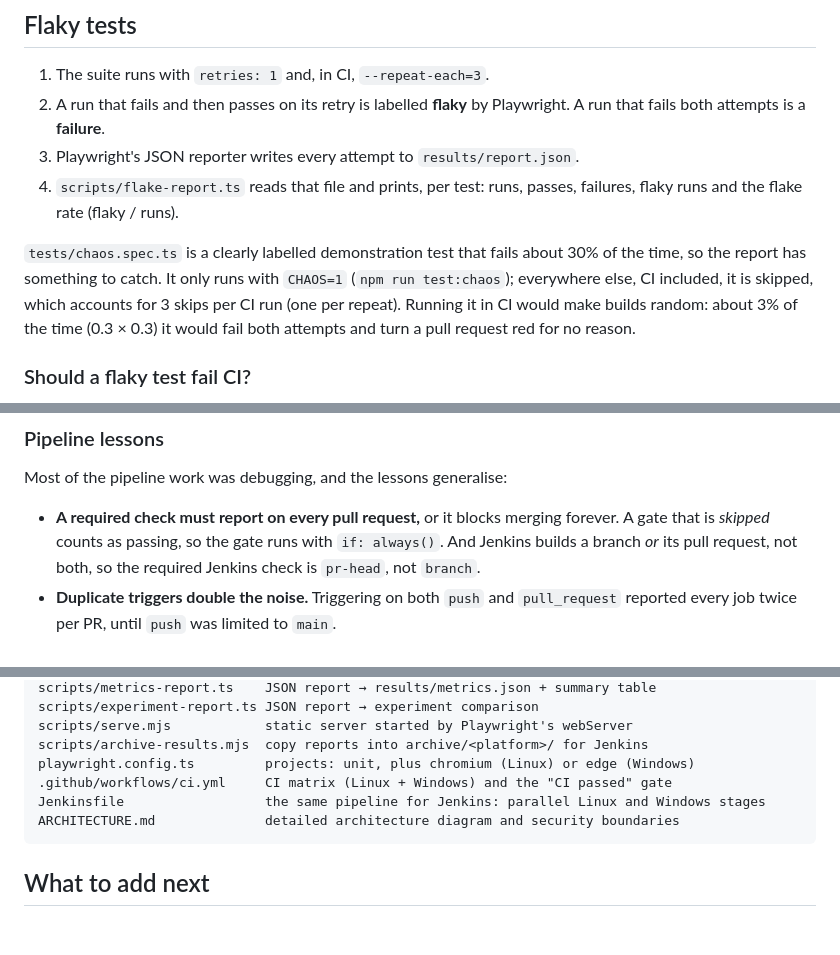
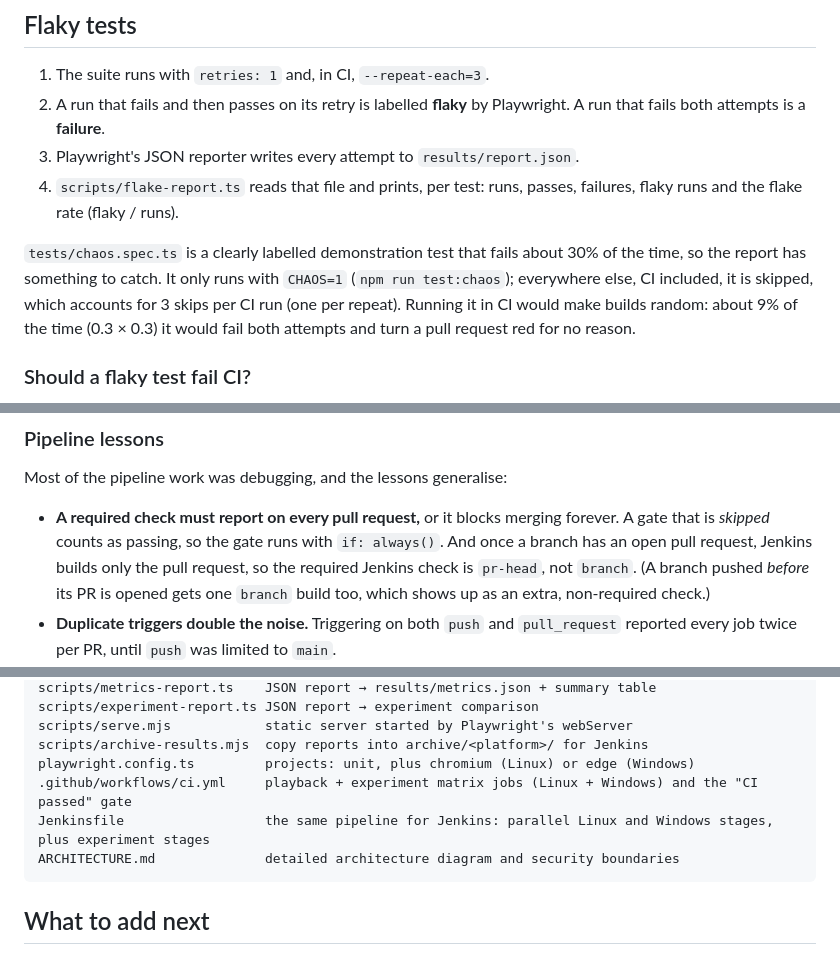
Before and after one commit to tsuls/Playback-test-harness, a Markdown page: README.md, 3 parts joined by grey strips. Rendered like a GitHub page; blank space fills up the shorter version.

Commit message:
Document updates

````diff
--- a/README.md
+++ b/README.md
@@ -124,7 +124,7 @@ Two things the experiment taught:
 3. Playwright's JSON reporter writes every attempt to `results/report.json`.
 4. `scripts/flake-report.ts` reads that file and prints, per test: runs, passes, failures, flaky runs and the flake rate (flaky / runs).
 
-`tests/chaos.spec.ts` is a clearly labelled demonstration test that fails about 30% of the time, so the report has something to catch. It only runs with `CHAOS=1` (`npm run test:chaos`); everywhere else, CI included, it is skipped, which accounts for 3 skips per CI run (one per repeat). Running it in CI would make builds random: about 3% of the time (0.3 × 0.3) it would fail both attempts and turn a pull request red for no reason.
+`tests/chaos.spec.ts` is a clearly labelled demonstration test that fails about 30% of the time, so the report has something to catch. It only runs with `CHAOS=1` (`npm run test:chaos`); everywhere else, CI included, it is skipped, which accounts for 3 skips per CI run (one per repeat). Running it in CI would make builds random: about 9% of the time (0.3 × 0.3) it would fail both attempts and turn a pull request red for no reason.
 
 ### Should a flaky test fail CI?
 
@@ -204,7 +204,7 @@ JUnit XML has no "flaky" status: a test that passes on retry shows up in Jenkins
 
 Most of the pipeline work was debugging, and the lessons generalise:
 
-- **A required check must report on every pull request,** or it blocks merging forever. A gate that is *skipped* counts as passing, so the gate runs with `if: always()`. And Jenkins builds a branch *or* its pull request, not both, so the required Jenkins check is `pr-head`, not `branch`.
+- **A required check must report on every pull request,** or it blocks merging forever. A gate that is *skipped* counts as passing, so the gate runs with `if: always()`. And once a branch has an open pull request, Jenkins builds only the pull request, so the required Jenkins check is `pr-head`, not `branch`. (A branch pushed *before* its PR is opened gets one `branch` build too, which shows up as an extra, non-required check.)
 - **Duplicate triggers double the noise.** Triggering on both `push` and `pull_request` reported every job twice per PR, until `push` was limited to `main`.
 - **Windows breaks quietly.** An unquoted `C:\Program Files\…` path stopped the Jenkins agent from launching, and `.cmd` scripts swallow the rest of a `bat` line without `call`.
 
@@ -245,8 +245,8 @@ scripts/experiment-report.ts JSON report → experiment comparison
 scripts/serve.mjs            static server started by Playwright's webServer
 scripts/archive-results.mjs  copy reports into archive/<platform>/ for Jenkins
 playwright.config.ts         projects: unit, plus chromium (Linux) or edge (Windows)
-.github/workflows/ci.yml     CI matrix (Linux + Windows) and the "CI passed" gate
-Jenkinsfile                  the same pipeline for Jenkins: parallel Linux and Windows stages
+.github/workflows/ci.yml     playback + experiment matrix jobs (Linux + Windows) and the "CI passed" gate
+Jenkinsfile                  the same pipeline for Jenkins: parallel Linux and Windows stages, plus experiment stages
 ARCHITECTURE.md              detailed architecture diagram and security boundaries
 ```
 
````
Also changed, not shown: CLAUDE.md (+1 -1 lines).
